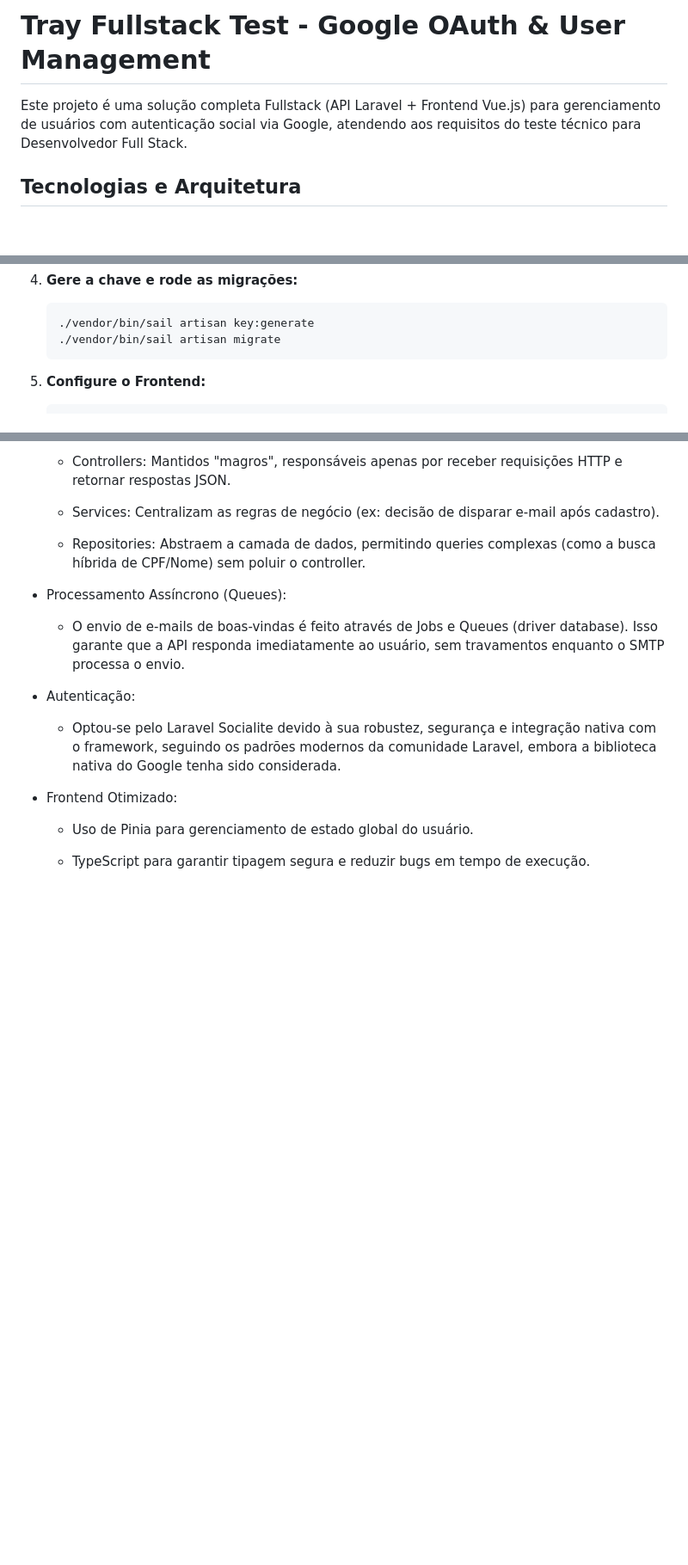
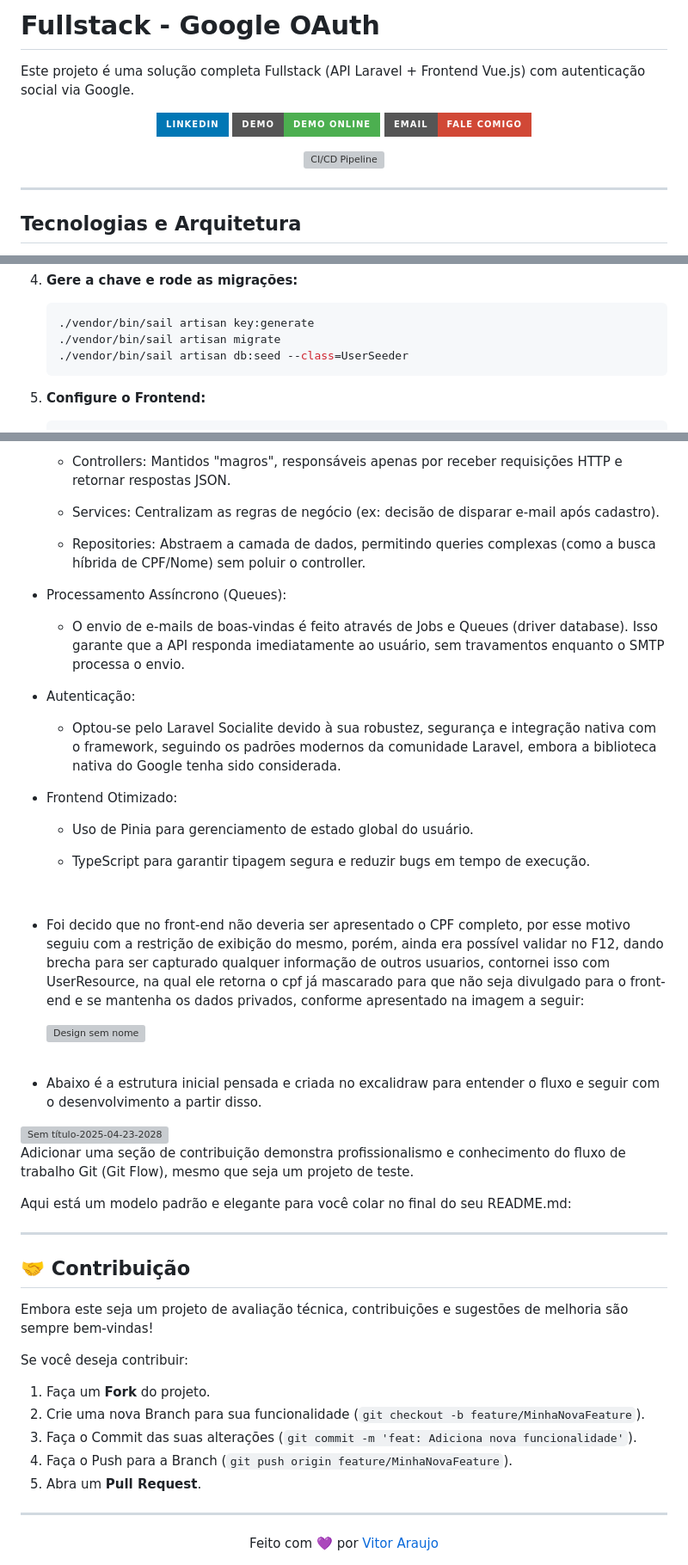
Before and after one commit to VitorAraujo63/google-oauth-project, a Markdown page: README.md, 3 parts joined by grey strips. Shown at 86% size. GitHub-like rendering; badges without logos; blank space fills up the shorter version; grey boxes are pictures that could not be loaded.

Commit message:
docs: revise README for clarity and contribution section
Updated project description and added contribution guidelines.

````diff
--- a/README.md
+++ b/README.md
@@ -1,6 +1,18 @@
-# Tray Fullstack Test - Google OAuth & User Management
+# Fullstack - Google OAuth
 
-Este projeto é uma solução completa Fullstack (API Laravel + Frontend Vue.js) para gerenciamento de usuários com autenticação social via Google, atendendo aos requisitos do teste técnico para Desenvolvedor Full Stack.
+Este projeto é uma solução completa Fullstack (API Laravel + Frontend Vue.js) com autenticação social via Google.
+
+<div align="center">
+
+  [![LinkedIn](https://img.shields.io/badge/LinkedIn-0077B5?style=for-the-badge&logo=linkedin&logoColor=white)](https://www.linkedin.com/in/vitor-araujo-5a4910227)
+  [![Demo App](https://img.shields.io/badge/Demo-Demo_Online-4CAF50?style=for-the-badge&logo=google-chrome&logoColor=white)](https://app.vitoraraujo.cloud)
+  [![Email](https://img.shields.io/badge/Email-Fale_Comigo-D14836?style=for-the-badge&logo=gmail&logoColor=white)](mailto:vitor.araujo63@etec.sp.gov.br)
+
+  [![CI/CD Pipeline](https://github.com/VitorAraujo63/google-oauth-project/actions/workflows/deploy.yml/badge.svg)](https://github.com/VitorAraujo63/google-oauth-project/actions)
+
+</div>
+
+---
 
 ## Tecnologias e Arquitetura
 
@@ -63,6 +75,7 @@ Esta é a forma mais simples, pois não requer PHP instalados na máquina host,
     ```bash
     ./vendor/bin/sail artisan key:generate
     ./vendor/bin/sail artisan migrate
+    ./vendor/bin/sail artisan db:seed --class=UserSeeder
     ```
 
 5.  **Configure o Frontend:**
@@ -174,3 +188,39 @@ Durante o desenvolvimento, foram adotadas as seguintes práticas para garantir e
     - Uso de Pinia para gerenciamento de estado global do usuário.
 
     - TypeScript para garantir tipagem segura e reduzir bugs em tempo de execução.
+
+<br>
+
+- Foi decido que no front-end não deveria ser apresentado o CPF completo, por esse motivo seguiu com a restrição de exibição do mesmo, porém, ainda era possível validar no F12, dando brecha para ser capturado qualquer informação de outros usuarios, contornei isso com UserResource, na qual ele retorna o cpf já mascarado para que não seja divulgado para o front-end e se mantenha os dados privados, conforme apresentado na imagem a seguir:
+
+    <img width="1869" height="928" alt="Design sem nome" src="https://github.com/user-attachments/assets/df9243d4-2153-4379-92b0-d71040eafcc0" />
+
+<br>
+
+- Abaixo é a estrutura inicial pensada e criada no excalidraw para entender o fluxo e seguir com o desenvolvimento a partir disso.
+
+<img width="2081" height="861" alt="Sem título-2025-04-23-2028" src="https://github.com/user-attachments/assets/d45d5eba-1f72-48af-9426-9943f9b4536e" />
+
+Adicionar uma seção de contribuição demonstra profissionalismo e conhecimento do fluxo de trabalho Git (Git Flow), mesmo que seja um projeto de teste.
+
+Aqui está um modelo padrão e elegante para você colar no final do seu README.md:
+
+---
+
+## 🤝 Contribuição
+
+Embora este seja um projeto de avaliação técnica, contribuições e sugestões de melhoria são sempre bem-vindas!
+
+Se você deseja contribuir:
+
+1.  Faça um **Fork** do projeto.
+2.  Crie uma nova Branch para sua funcionalidade (`git checkout -b feature/MinhaNovaFeature`).
+3.  Faça o Commit das suas alterações (`git commit -m 'feat: Adiciona nova funcionalidade'`).
+4.  Faça o Push para a Branch (`git push origin feature/MinhaNovaFeature`).
+5.  Abra um **Pull Request**.
+
+---
+
+<div align="center">
+  Feito com 💜 por <a href="https://www.linkedin.com/in/vitor-araujo-5a4910227">Vitor Araujo</a>
+</div>
````
Also changed, not shown: other parts of README.md (+3 -2 lines).
